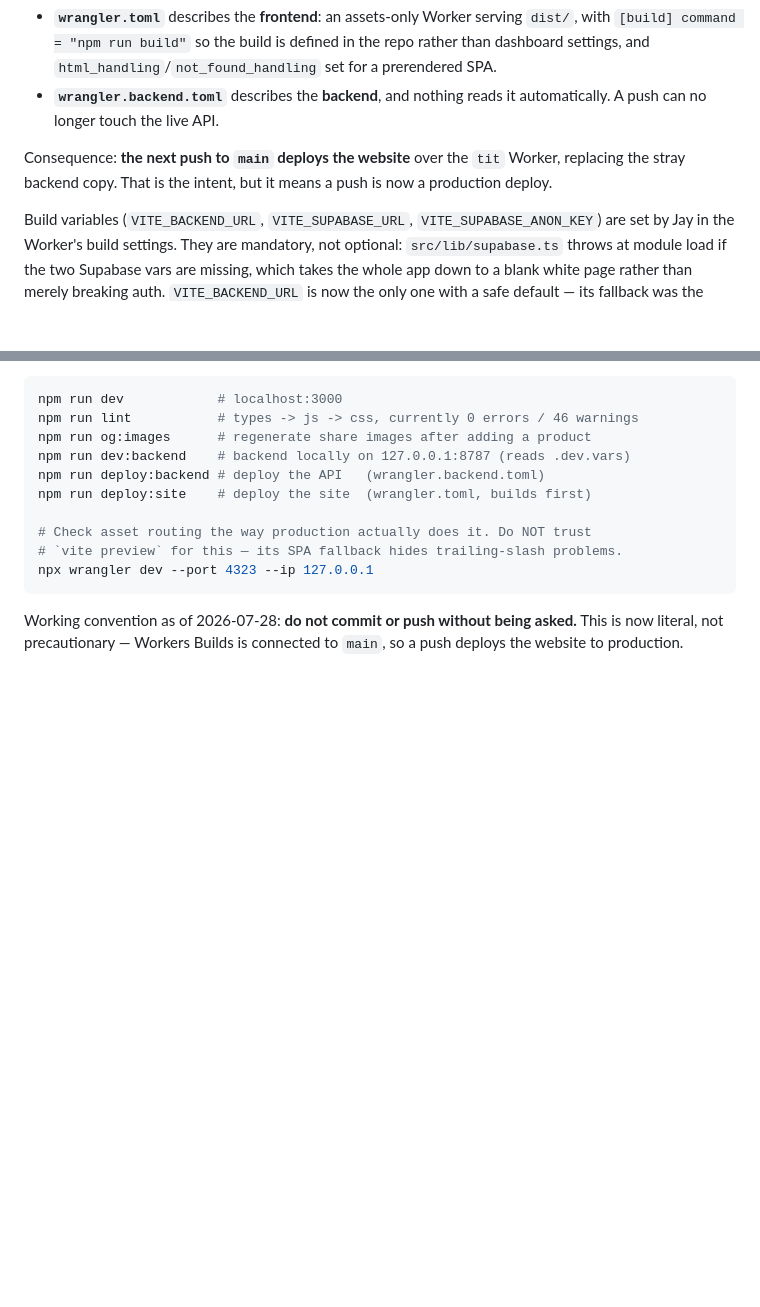
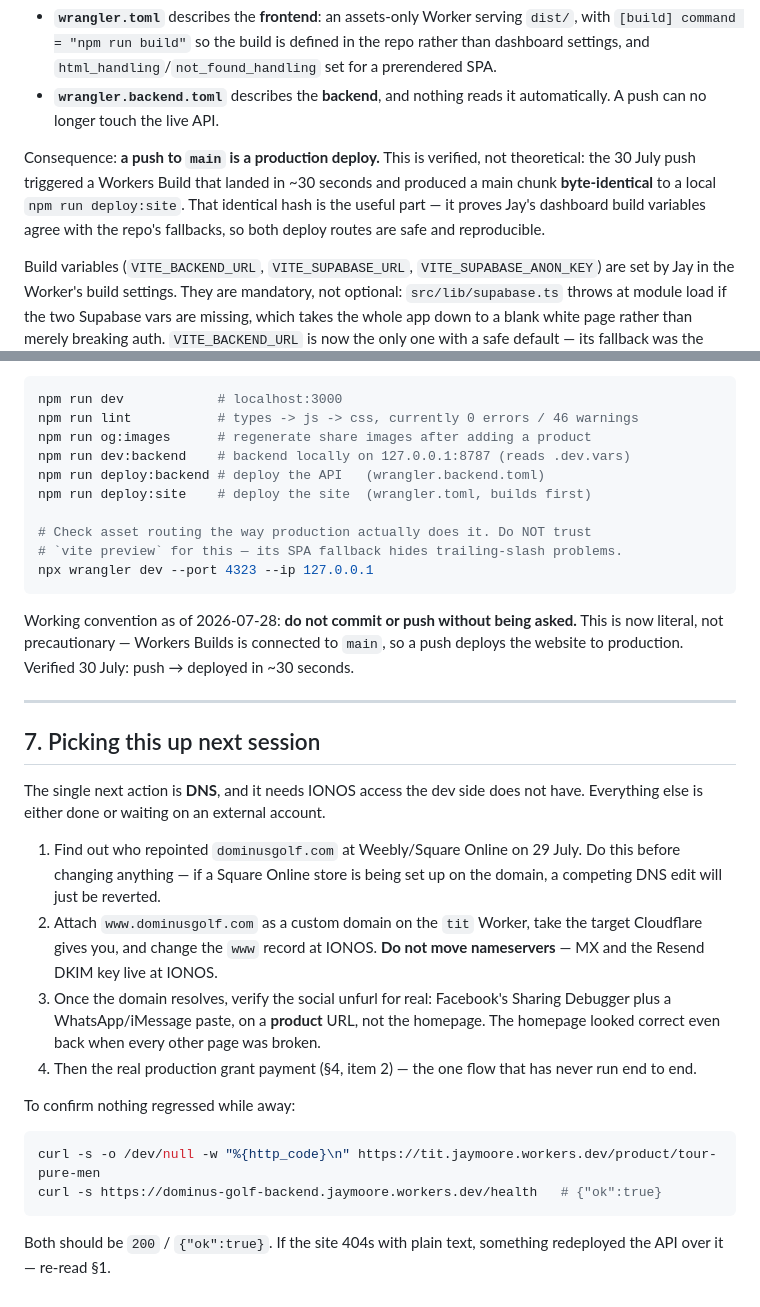
Before and after one commit to Jaymoore-star/Dominus-Golf, a Markdown page: docs/HANDOFF.md, 2 parts joined by grey strips. Drawn GitHub-style; blank space fills up the shorter version.

````diff
--- a/docs/HANDOFF.md
+++ b/docs/HANDOFF.md
@@ -58,9 +71,11 @@ That is fixed in the repo now, not in the dashboard:
 - **`wrangler.backend.toml`** describes the **backend**, and nothing reads it
   automatically. A push can no longer touch the live API.
 
-Consequence: **the next push to `main` deploys the website** over the `tit`
-Worker, replacing the stray backend copy. That is the intent, but it means a push
-is now a production deploy.
+Consequence: **a push to `main` is a production deploy.** This is verified, not
+theoretical: the 30 July push triggered a Workers Build that landed in ~30 seconds
+and produced a main chunk **byte-identical** to a local `npm run deploy:site`. That
+identical hash is the useful part — it proves Jay's dashboard build variables agree
+with the repo's fallbacks, so both deploy routes are safe and reproducible.
 
 Build variables (`VITE_BACKEND_URL`, `VITE_SUPABASE_URL`,
 `VITE_SUPABASE_ANON_KEY`) are set by Jay in the Worker's build settings. They are
@@ -441,4 +468,34 @@ npx wrangler dev --port 4323 --ip 127.0.0.1
 
 Working convention as of 2026-07-28: **do not commit or push without being
 asked.** This is now literal, not precautionary — Workers Builds is connected to
-`main`, so a push deploys the website to production.
+`main`, so a push deploys the website to production. Verified 30 July: push →
+deployed in ~30 seconds.
+
+---
+
+## 7. Picking this up next session
+
+The single next action is **DNS**, and it needs IONOS access the dev side does not
+have. Everything else is either done or waiting on an external account.
+
+1. Find out who repointed `dominusgolf.com` at Weebly/Square Online on 29 July.
+   Do this before changing anything — if a Square Online store is being set up on
+   the domain, a competing DNS edit will just be reverted.
+2. Attach `www.dominusgolf.com` as a custom domain on the `tit` Worker, take the
+   target Cloudflare gives you, and change the `www` record at IONOS.
+   **Do not move nameservers** — MX and the Resend DKIM key live at IONOS.
+3. Once the domain resolves, verify the social unfurl for real: Facebook's Sharing
+   Debugger plus a WhatsApp/iMessage paste, on a **product** URL, not the homepage.
+   The homepage looked correct even back when every other page was broken.
+4. Then the real production grant payment (§4, item 2) — the one flow that has
+   never run end to end.
+
+To confirm nothing regressed while away:
+
+```bash
+curl -s -o /dev/null -w "%{http_code}\n" https://tit.jaymoore.workers.dev/product/tour-pure-men
+curl -s https://dominus-golf-backend.jaymoore.workers.dev/health   # {"ok":true}
+```
+
+Both should be `200` / `{"ok":true}`. If the site 404s with plain text, something
+redeployed the API over it — re-read §1.
````
Also changed, not shown: other parts of docs/HANDOFF.md (+59 -34 lines).
